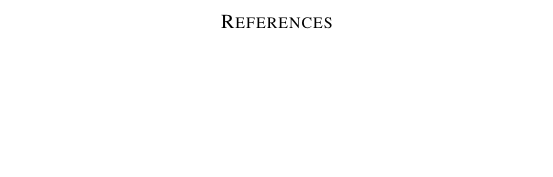
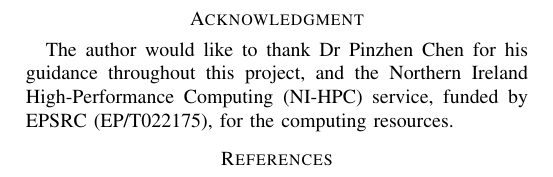
Before and after one commit to yosanchez90-sudo/dynamic-llm-benchmark, a LaTeX paper (paper/paper.tex, which reads paper/sections/07_acknowledgment.tex): part of page 8 of 8, cut at the place of the change, the shorter picture padded with empty space. Compiled offline with pdfLaTeX; a LaTeX package or settings file that is missing is left out.

Commit message:
docs(paper): restore Acknowledgment section lost in the same divergence
Present in the docx's manual review pass, absent from paper/ entirely.

Co-Authored-By: Claude Sonnet 5 <noreply@anthropic.com>

```diff
--- /dev/null
+++ b/paper/sections/07_acknowledgment.tex
@@ -0,0 +1,2 @@
+\section*{Acknowledgment}
+The author would like to thank Dr Pinzhen Chen for his guidance throughout this project, and the Northern Ireland High-Performance Computing (NI-HPC) service, funded by EPSRC (EP/T022175), for the computing resources.
```
Also changed, not shown: paper/paper.tex (+2 -0 lines).
